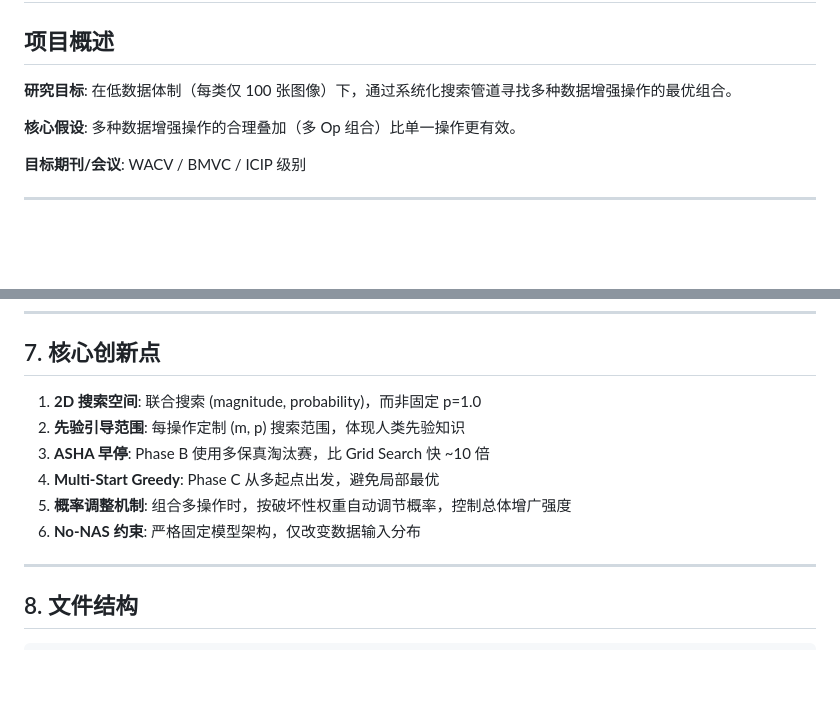
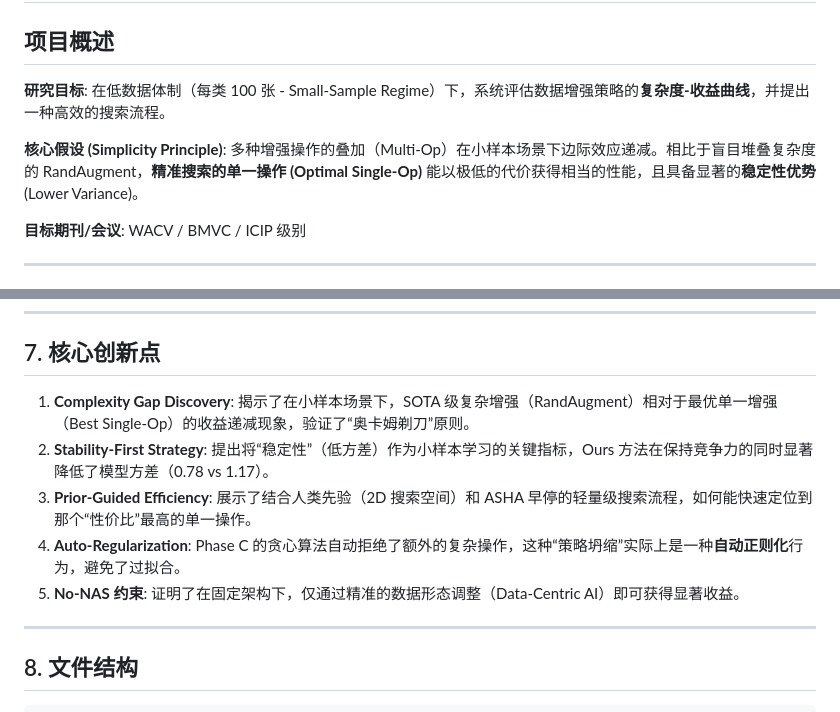
Before and after one commit to imnotnoahhh/prior-guided-aug, a Markdown page: docs/project_overview.md, 2 parts joined by grey strips. Rendered like a GitHub page; blank space fills up the shorter version.

Commit message:
docs: Update project overview and research plan documentation.

```diff
--- a/docs/project_overview.md
+++ b/docs/project_overview.md
@@ -2,9 +2,9 @@
 
 ## 项目概述
 
-**研究目标**: 在低数据体制（每类仅 100 张图像）下，通过系统化搜索管道寻找多种数据增强操作的最优组合。
+**研究目标**: 在低数据体制（每类 100 张 - Small-Sample Regime）下，系统评估数据增强策略的**复杂度-收益曲线**，并提出一种高效的搜索流程。
 
-**核心假设**: 多种数据增强操作的合理叠加（多 Op 组合）比单一操作更有效。
+**核心假设 (Simplicity Principle)**: 多种增强操作的叠加（Multi-Op）在小样本场景下边际效应递减。相比于盲目堆叠复杂度的 RandAugment，**精准搜索的单一操作 (Optimal Single-Op)** 能以极低的代价获得相当的性能，且具备显著的**稳定性优势** (Lower Variance)。
 
 **目标期刊/会议**: WACV / BMVC / ICIP 级别
 
@@ -343,12 +343,11 @@ Ours_optimal ≥ RandAugment > Baseline > Baseline-NoAug
 
 ## 7. 核心创新点
 
-1. **2D 搜索空间**: 联合搜索 (magnitude, probability)，而非固定 p=1.0
-2. **先验引导范围**: 每操作定制 (m, p) 搜索范围，体现人类先验知识
-3. **ASHA 早停**: Phase B 使用多保真淘汰赛，比 Grid Search 快 ~10 倍
-4. **Multi-Start Greedy**: Phase C 从多起点出发，避免局部最优
-5. **概率调整机制**: 组合多操作时，按破坏性权重自动调节概率，控制总体增广强度
-6. **No-NAS 约束**: 严格固定模型架构，仅改变数据输入分布
+1.  **Complexity Gap Discovery**: 揭示了在小样本场景下，SOTA 级复杂增强（RandAugment）相对于最优单一增强（Best Single-Op）的收益递减现象，验证了“奥卡姆剃刀”原则。
+2.  **Stability-First Strategy**: 提出将“稳定性”（低方差）作为小样本学习的关键指标，Ours 方法在保持竞争力的同时显著降低了模型方差（0.78 vs 1.17）。
+3.  **Prior-Guided Efficiency**: 展示了结合人类先验（2D 搜索空间）和 ASHA 早停的轻量级搜索流程，如何能快速定位到那个“性价比”最高的单一操作。
+4.  **Auto-Regularization**: Phase C 的贪心算法自动拒绝了额外的复杂操作，这种“策略坍缩”实际上是一种**自动正则化**行为，避免了过拟合。
+5.  **No-NAS 约束**: 证明了在固定架构下，仅通过精准的数据形态调整（Data-Centric AI）即可获得显著收益。
 
 ---
 
```
Also changed, not shown: docs/research_plan.md (+9 -8 lines).
